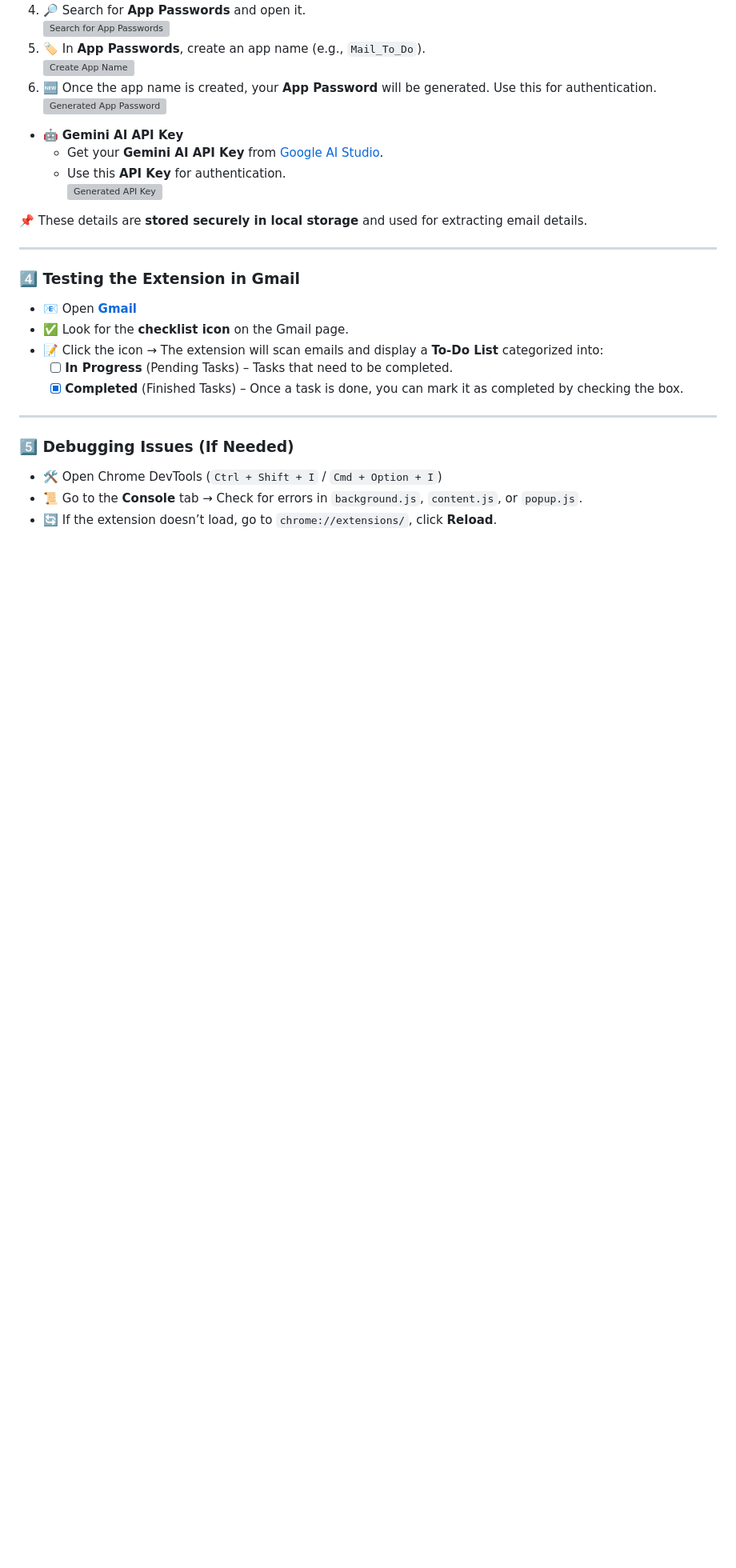
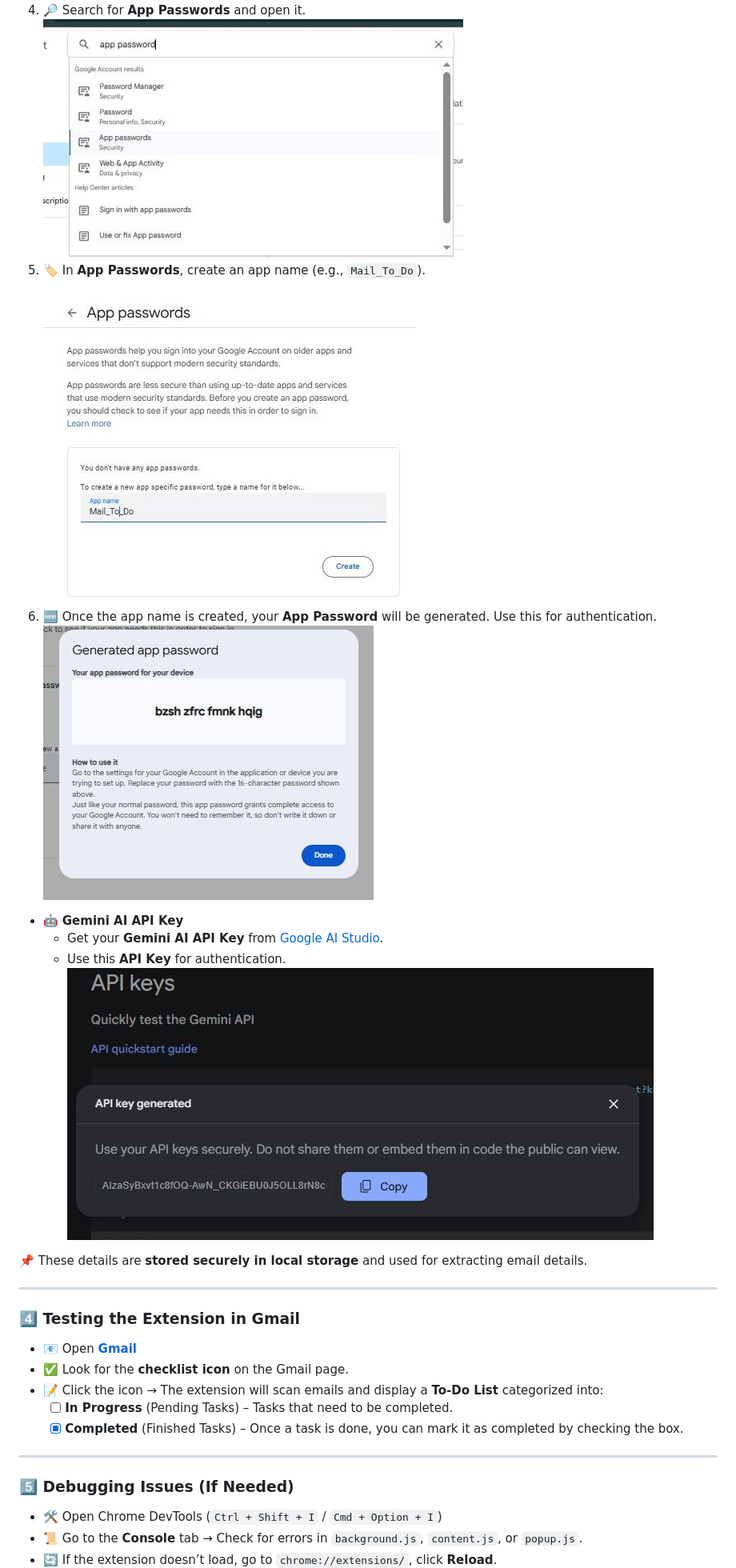
Before and after one commit to arikaran03/Email-to-do_AI, a Markdown page: README.md, the part around the change printed below. Shown: that part at 80% size. Drawn GitHub-style; blank space fills up the shorter version; grey boxes are pictures that could not be loaded.

```diff
--- a/README.md
+++ b/README.md
@@ -36,14 +36,14 @@ This **Chrome extension** enhances **email productivity** by extracting key deta
 4. 🔎 Search for **App Passwords** and open it.
-    <img src="assets/search.jpg" alt="Search for App Passwords" width="200" height="200">
+    ![Search App Passwords](assets/search.JPG)
 5. 🏷️ In **App Passwords**, create an app name (e.g., `Mail_To_Do`).
-    <img src="assets/app_name.jpg" alt="Create App Name" width="200" height="200">
+    ![App Name](assets/app_name.JPG)
 6. 🆕 Once the app name is created, your **App Password** will be generated. Use this for authentication.
-    <img src="assets/app_pass.jpg" alt="Generated App Password" width="200" height="200">
+    ![App Password](assets/app_pass.JPG)
 
 - 🤖 **Gemini AI API Key**
    - Get your **Gemini AI API Key** from [Google AI Studio](https://aistudio.google.com/).
    - Use this **API Key** for authentication.
-      <img src="assets/api_key.jpg" alt="Generated API Key" width="400" height="200">
+      ![API Key](assets/api_key.JPG)
 
 📌 These details are **stored securely in local storage** and used for extracting email details.
 
```
Also changed, not shown: other parts of README.md (+3 -3 lines).
